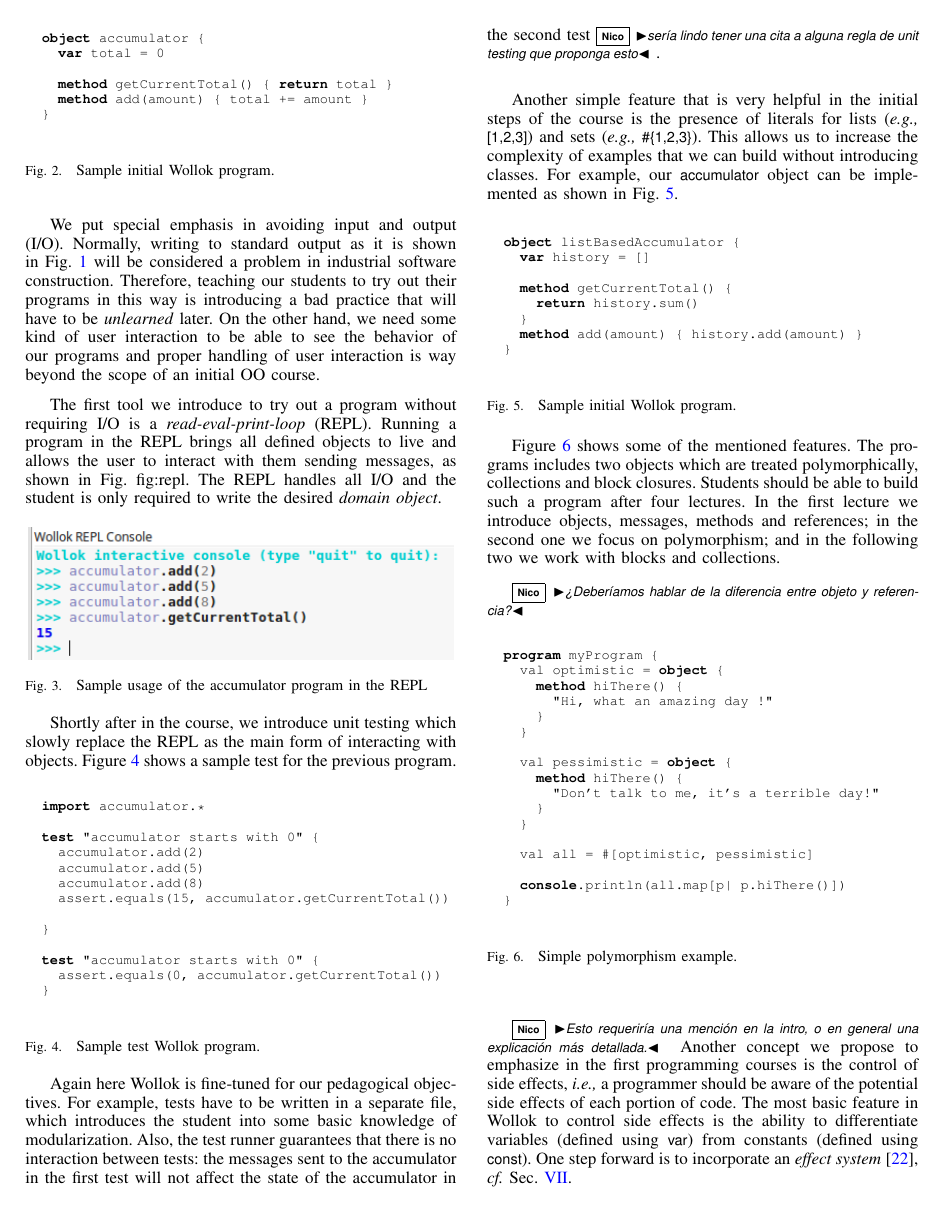
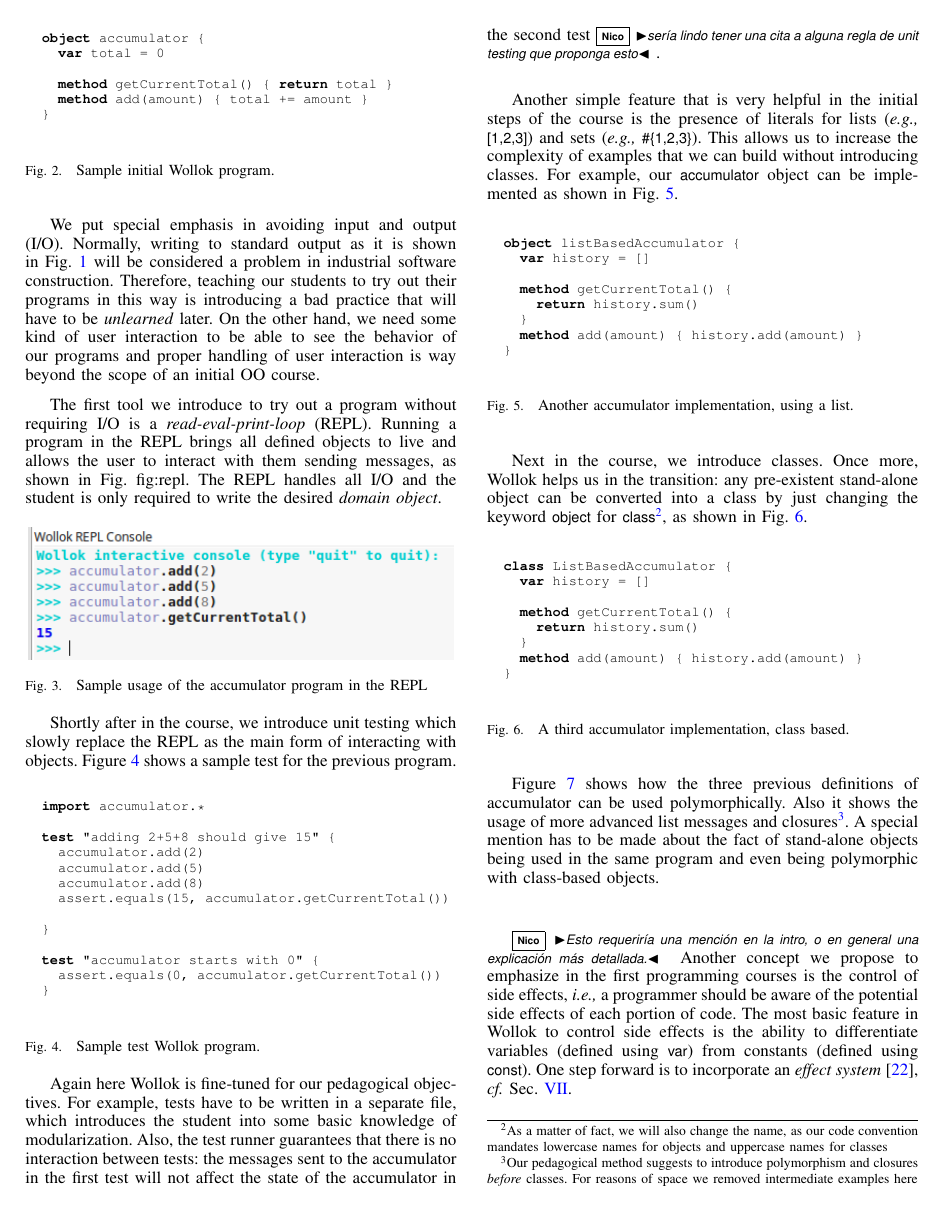
Before and after one commit to npasserini/2017-Wollok-Lacio, a LaTeX paper (main.tex, which reads macros.tex, solution:language.tex): page 3 of 7. Compiled offline with pdfLaTeX.

Commit message:
Sección 3 con muchos ejemplos

```diff
--- a/macros.tex
+++ b/macros.tex
@@ -107,7 +107,7 @@
 }
 
 \lstdefinelanguage{Wollok}{
-  keywords={program, console, var, const, object, method, test, import, return},
+  keywords={program, console, var, const, object, method, test, import, return, class},
   sensitive=true,
   comment=[l]{//},
   morecomment=[s]{/*}{*/},
--- a/solution:language.tex
+++ b/solution:language.tex
@@ -59,7 +59,7 @@ Shortly after in the course, we introduce unit testing which slowly replace the
  \begin{lstlisting}[language=Wollok]
  	import accumulator.*
 
-	test "accumulator starts with 0" {
+	test "adding 2+5+8 should give 15" {
 		accumulator.add(2)
 		accumulator.add(5)
 		accumulator.add(8)
@@ -102,30 +102,32 @@ For example, our \code{accumulator} object can be implemented as shown in Fig. \
 	}
  \end{lstlisting}
 
- \caption{\small Sample initial Wollok program.}
+ \caption{\small Another accumulator implementation, using a list.}
  \label{fig:accumulator/list}
 \end{figure}
 
-Figure \ref{fig:polymorphism} shows some of the mentioned features.
-The programs includes two objects which are treated polymorphically, collections and block closures.
-Students should be able to build such a program after four lectures.
-In the first lecture we introduce objects, messages, methods and references;
-in the second one we focus on polymorphism;
-and in the following two we work with blocks and collections.
-
-\np{¿Deberíamos hablar de la diferencia entre objeto y referencia?}
+\medskip
+Next in the course, we introduce classes.
+Once more, Wollok helps us in the transition: any pre-existent stand-alone object can be converted into a class by just changing the keyword \code{object} for \code{class}\footnote{As a matter of fact, we will also change the name, as our code convention mandates lowercase names for objects and uppercase names for classes}, as shown in Fig. \ref{fig:accumulator/classes}.
 
 \begin{figure}[ht]
  \centering
  \begin{lstlisting}[language=Wollok]
-	program myProgram {
-		val optimistic = object {
-			method hiThere() {
-				"Hi, what an amazing day !"
-			}
+	class ListBasedAccumulator {
+		var history = []
+
+		method getCurrentTotal() {
+			return history.sum()
 		}
+		method add(amount) { history.add(amount) }
+	}
+ \end{lstlisting}
 
-		val pessimistic = object {
-			method hiThere() {
-				"Don't talk to me, it's a terrible day!"
-			}
+ \caption{\small A third accumulator implementation, class based.}
+ \label{fig:accumulator/classes}
+\end{figure}
+
+\medskip
+Figure \ref{fig:polymorphism} shows how the three previous definitions of accumulator can be used polymorphically.
+Also it shows the usage of more advanced list messages and closures\footnote{Our pedagogical method suggests to introduce polymorphism and closures \emph{before} classes. For reasons of space we removed intermediate examples here}.
+A special mention has to be made about the fact of stand-alone objects being used in the same program and even being polymorphic with class-based objects.
@@ -134,6 +153,3 @@ and in the following two we work with blocks and collections.
-		val all = #[optimistic, pessimistic]
-
-		console.println(all.map[p| p.hiThere()])
 	}
  \end{lstlisting}
 
```
Also changed, not shown: main.pdf, solution:language.tex (19 more changed lines).
